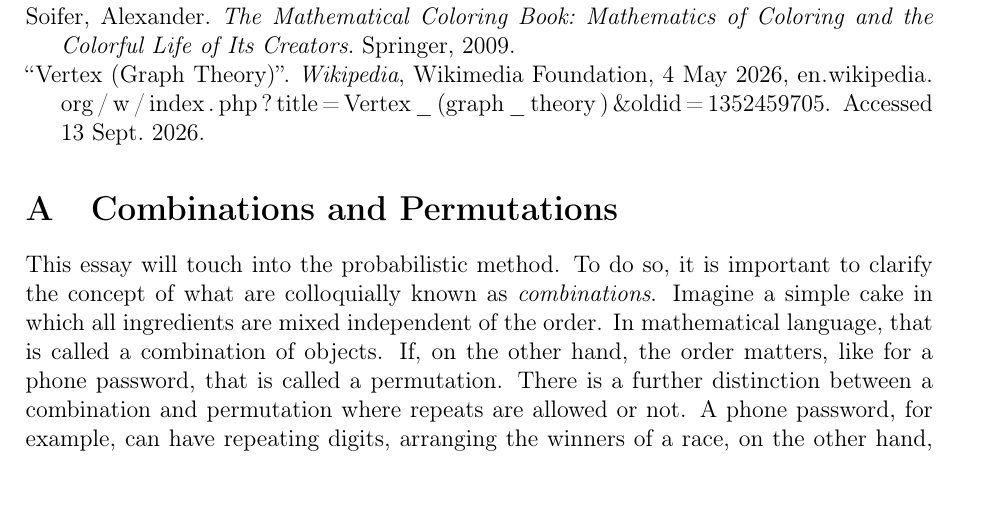
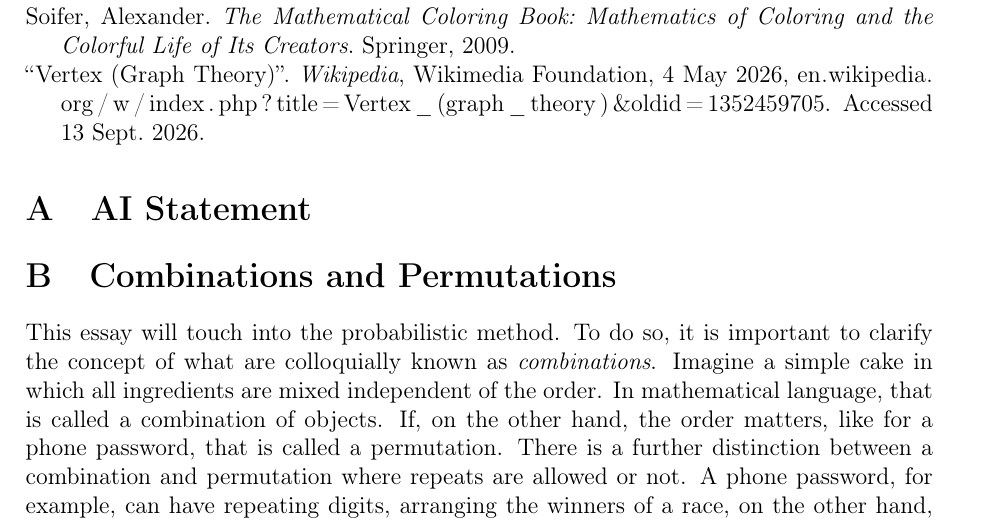
Before and after one commit to informatiky/LaTeX, a LaTeX document (Extended Essay/Johannes - Mathematics Extended Essay - Probabilistic method.tex): part of page 18 of 20, cut so that both start at the same text, the shorter picture padded with empty space. Compiled offline with pdfLaTeX.

Commit message:
Auto-commit: 2026-09-16 15:27:51

```diff
--- a/Extended Essay/Johannes - Mathematics Extended Essay - Probabilistic method.tex
+++ b/Extended Essay/Johannes - Mathematics Extended Essay - Probabilistic method.tex
@@ -859,6 +859,11 @@ To conclude and answer the question: \textit{How does the power coefficient \( \
 
 
 \appendix
+
+\section{AI Statement}
+
+
+
 \section{Combinations and Permutations} \label{sec:combinations-permutations}
 
 This essay will touch into the probabilistic method. To do so, it is important to clarify the concept of what are colloquially known as \textit{combinations}. Imagine a simple cake in which all ingredients are mixed independent of the order. In mathematical language, that is called a combination of objects. If, on the other hand, the order matters, like for a phone password, that is called a permutation. There is a further distinction between a combination and permutation where repeats are allowed or not. A phone password, for example, can have repeating digits, arranging the winners of a race, on the other hand, cannot.
```
